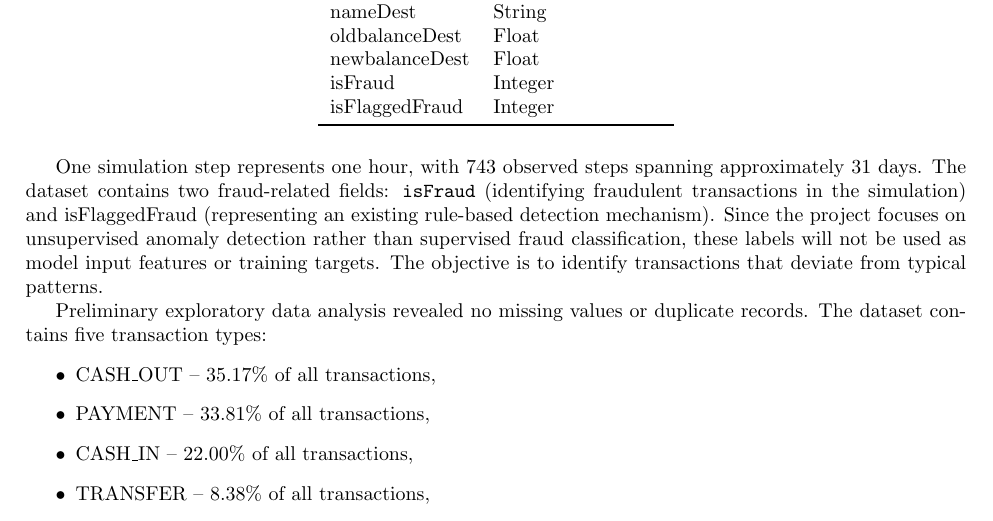
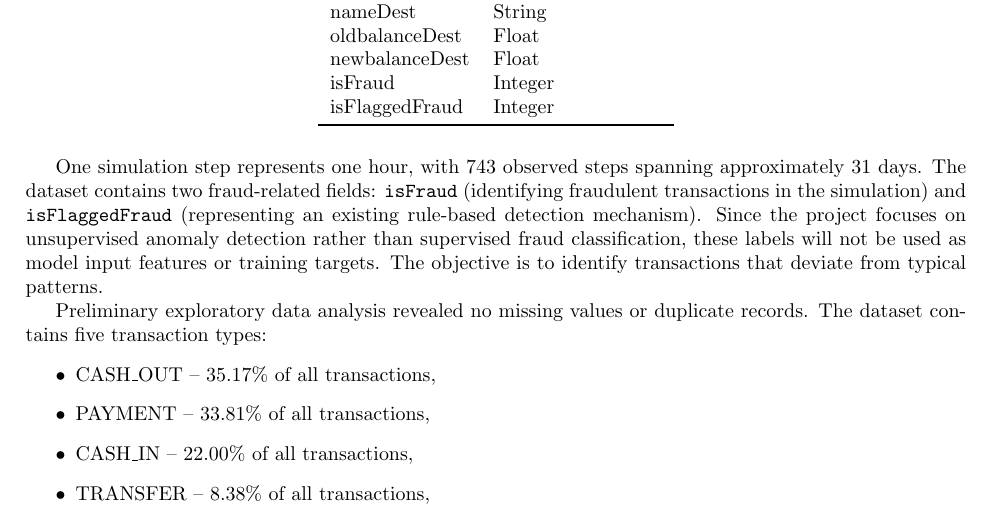
Before and after one commit to krukj/big-data-analytics, a LaTeX document (report.tex): part of page 5 of 15, cut so that both start at the same text. Compiled offline with pdfLaTeX.

Commit message:
report: minor fix

```diff
--- a/report.tex
+++ b/report.tex
@@ -102,7 +102,7 @@ PaySim is a synthetic dataset available on Kaggle: \href{https://www.kaggle.com/
     \end{tabular}
 \end{table}
 One simulation step represents one hour, with 743 observed steps spanning approximately 31 days.
-The dataset contains two fraud-related fields: \texttt{isFraud} (identifying fraudulent transactions in the simulation) and isFlaggedFraud (representing an existing rule-based detection mechanism). Since the project focuses on unsupervised anomaly detection rather than supervised fraud classification, these labels will not be used as model input features or training targets. The objective is to identify transactions that deviate from typical patterns.
+The dataset contains two fraud-related fields: \texttt{isFraud} (identifying fraudulent transactions in the simulation) and \texttt{isFlaggedFraud} (representing an existing rule-based detection mechanism). Since the project focuses on unsupervised anomaly detection rather than supervised fraud classification, these labels will not be used as model input features or training targets. The objective is to identify transactions that deviate from typical patterns.
 
 Preliminary exploratory data analysis revealed no missing values or duplicate records. The dataset contains five transaction types:
 \begin{itemize}
```
